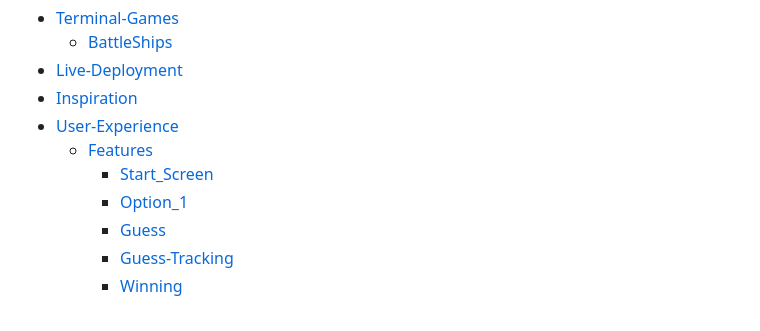
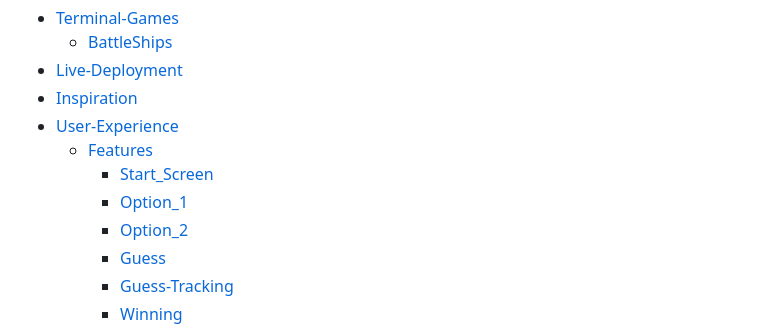
Before and after one commit to LiamEdwards931/Terminal-games, a Markdown page: README.md, the part around the change. Rendered like a GitHub page.

Commit message:
add option 2 to content

```diff
--- a/README.md
+++ b/README.md
@@ -20,6 +20,7 @@
     - [Features](#features)
         - [Start_Screen](#start-screen)
         - [Option_1](#option-1)
+        - [Option_2](#option-2)
         - [Guess](#guess-input)
         - [Guess-Tracking](#guess-tracking)
         - [Winning](#win-screen)
```
